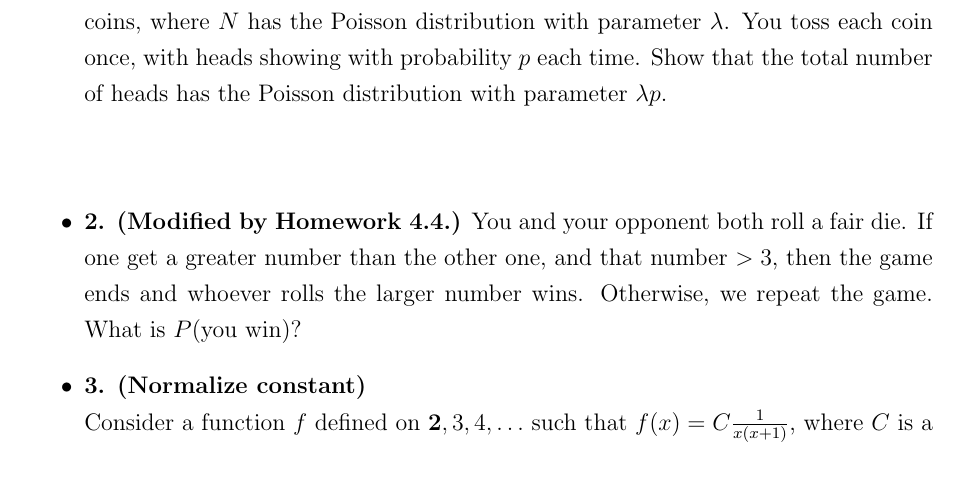
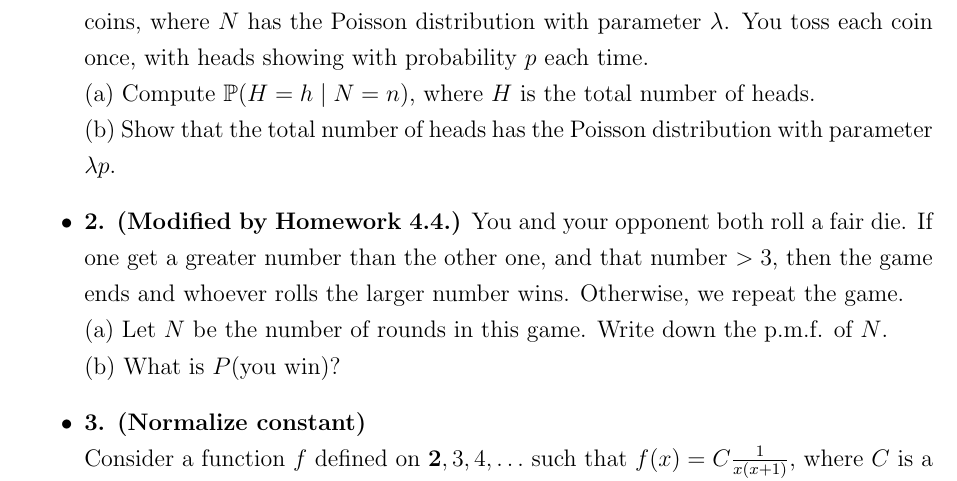
Before and after one commit to 18Allen/PT_RC_material, a LaTeX document (Problem_selection/midterm.tex): part of page 1 of 3, cut so that both start at the same text. Compiled offline with pdfLaTeX.

Commit message:
Add some hints

```diff
--- a/Problem_selection/midterm.tex
+++ b/Problem_selection/midterm.tex
@@ -39,8 +39,12 @@ Show that the events \(A_{12}, A_{23}, A_{13}\) are pairwise independent but not
 
 \subsection*{Chapter 2.}
 \begin{itemize}
-    \item \textbf{1. (Poisson $+$ Conditioning)} In your pocket there is a random number $N$ of coins, where $N$ has the Poisson distribution with parameter $\lambda$. You toss each coin once, with heads showing with probability $p$ each time. Show that the total number of heads has the Poisson distribution with parameter $\lambda p$. \\ \\
-    \item \textbf{2. (Modified by Homework 4.4.)} You and your opponent both roll a fair die. If one get a greater number than the other one, and that number $>3$, then the game ends and whoever rolls the larger number wins. Otherwise, we repeat the game. What is $P(\text{you win})$?
+    \item \textbf{1. (Poisson $+$ Conditioning)} In your pocket there is a random number $N$ of coins, where $N$ has the Poisson distribution with parameter $\lambda$. You toss each coin once, with heads showing with probability $p$ each time.\\
+    (a) Compute $\mathbb{P}(H=h\mid N=n)$, where $H$ is the total number of heads. \\
+    (b) Show that the total number of heads has the Poisson distribution with parameter $\lambda p$.
+    \item \textbf{2. (Modified by Homework 4.4.)} You and your opponent both roll a fair die. If one get a greater number than the other one, and that number $>3$, then the game ends and whoever rolls the larger number wins. Otherwise, we repeat the game.\\
+    (a) Let $N$ be the number of rounds in this game. Write down the p.m.f. of $N$. \\
+    (b) What is $P(\text{you win})$?
     \item \textbf{3. (Normalize constant)}\\
 Consider a function \(f\) defined on \(\textbf{2},3,4,\dots\) such that \(f(x) = C \frac{1}{x(x+1)}\), where \(C\) is a constant. Please find \(C\) such that \(f\) is a pmf.
 
```
Also changed, not shown: Problem_selection/midterm.pdf.
